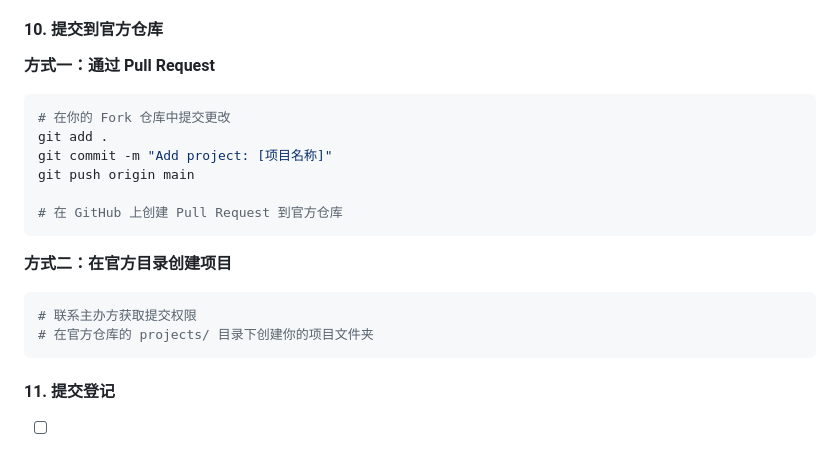
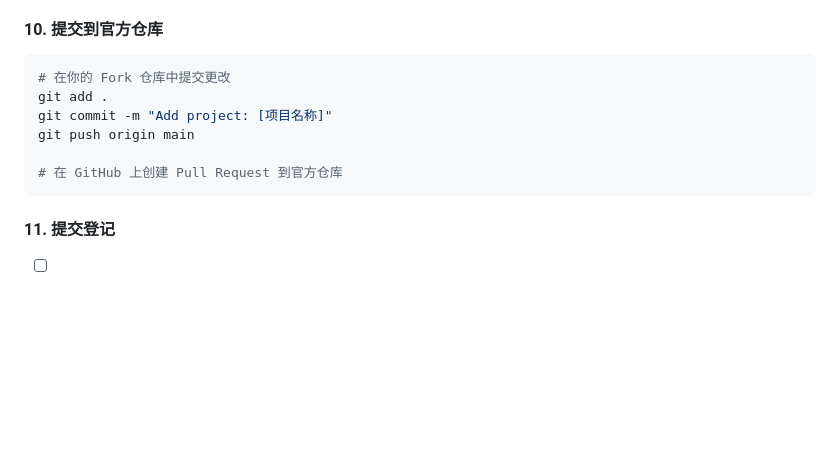
Before and after one commit to xyl2004/ETHShanghai-2025, a Markdown page: README.md, the part around the change. Drawn GitHub-style; blank space fills up the shorter version.

````diff
--- a/README.md
+++ b/README.md
@@ -101,7 +101,6 @@ cp ../../README.md ./README.md
 
 #### 10. 提交到官方仓库
 
-**方式一：通过 Pull Request**
 ```bash
 # 在你的 Fork 仓库中提交更改
 git add .
@@ -111,11 +110,6 @@ git push origin main
 # 在 GitHub 上创建 Pull Request 到官方仓库
 ```
 
-**方式二：在官方目录创建项目**
-```bash
-# 联系主办方获取提交权限
-# 在官方仓库的 projects/ 目录下创建你的项目文件夹
-```
 
 #### 11. 提交登记
 - [ ] 在比赛官网完成项目登记
````
